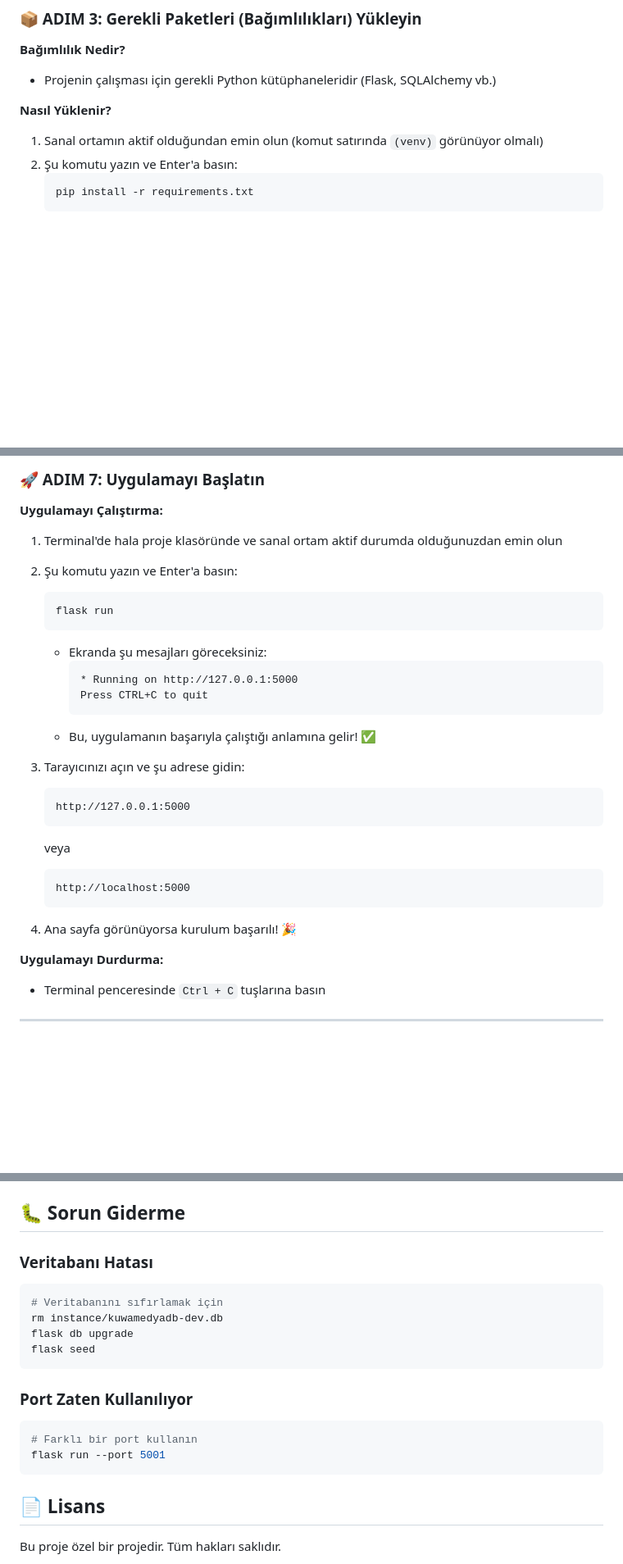
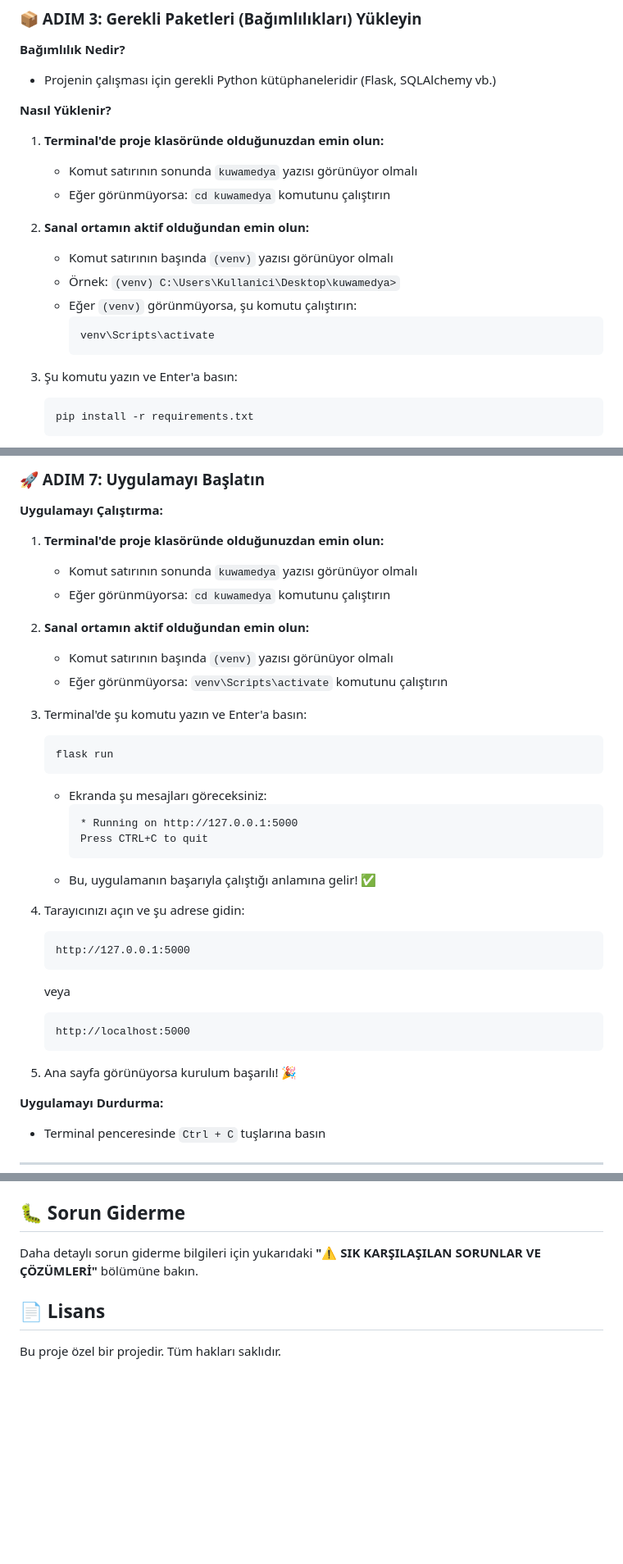
Before and after one commit to YusufDuhan17/kuwamedya, a Markdown page: README.md, 3 parts joined by grey strips. Shown at 82% size. GitHub-like rendering; blank space fills up the shorter version.

````diff
--- a/README.md
+++ b/README.md
@@ -137,8 +124,18 @@ source venv/bin/activate
 
 **Nasıl Yüklenir?**
 
-1. Sanal ortamın aktif olduğundan emin olun (komut satırında `(venv)` görünüyor olmalı)
-2. Şu komutu yazın ve Enter'a basın:
+1. **Terminal'de proje klasöründe olduğunuzdan emin olun:**
+   - Komut satırının sonunda `kuwamedya` yazısı görünüyor olmalı
+   - Eğer görünmüyorsa: `cd kuwamedya` komutunu çalıştırın
+
+2. **Sanal ortamın aktif olduğundan emin olun:**
+   - Komut satırının başında `(venv)` yazısı görünüyor olmalı
+   - Örnek: `(venv) C:\Users\Kullanici\Desktop\kuwamedya>`
+   - Eğer `(venv)` görünmüyorsa, şu komutu çalıştırın:
+     ```bash
+     venv\Scripts\activate
+     ```
+3. Şu komutu yazın ve Enter'a basın:
    ```bash
    pip install -r requirements.txt
    ```
@@ -257,8 +268,15 @@ source venv/bin/activate
 
 **Uygulamayı Çalıştırma:**
 
-1. Terminal'de hala proje klasöründe ve sanal ortam aktif durumda olduğunuzdan emin olun
-2. Şu komutu yazın ve Enter'a basın:
+1. **Terminal'de proje klasöründe olduğunuzdan emin olun:**
+   - Komut satırının sonunda `kuwamedya` yazısı görünüyor olmalı
+   - Eğer görünmüyorsa: `cd kuwamedya` komutunu çalıştırın
+
+2. **Sanal ortamın aktif olduğundan emin olun:**
+   - Komut satırının başında `(venv)` yazısı görünüyor olmalı
+   - Eğer görünmüyorsa: `venv\Scripts\activate` komutunu çalıştırın
+
+3. Terminal'de şu komutu yazın ve Enter'a basın:
    ```bash
    flask run
    ```
@@ -269,7 +287,7 @@ source venv/bin/activate
      ```
    - Bu, uygulamanın başarıyla çalıştığı anlamına gelir! ✅
 
-3. Tarayıcınızı açın ve şu adrese gidin:
+5. Tarayıcınızı açın ve şu adrese gidin:
    ```
    http://127.0.0.1:5000
    ```
@@ -278,7 +296,7 @@ source venv/bin/activate
    http://localhost:5000
    ```
 
-4. Ana sayfa görünüyorsa kurulum başarılı! 🎉
+6. Ana sayfa görünüyorsa kurulum başarılı! 🎉
 
 **Uygulamayı Durdurma:**
 - Terminal penceresinde `Ctrl + C` tuşlarına basın
@@ -438,21 +456,7 @@ flask create-admin "İsim" "kullanici_adi" "email@example.com" "sifre"
 
 ## 🐛 Sorun Giderme
 
-### Veritabanı Hatası
-
-```bash
-# Veritabanını sıfırlamak için
-rm instance/kuwamedyadb-dev.db
-flask db upgrade
-flask seed
-```
-
-### Port Zaten Kullanılıyor
-
-```bash
-# Farklı bir port kullanın
-flask run --port 5001
-```
+Daha detaylı sorun giderme bilgileri için yukarıdaki **"⚠️ SIK KARŞILAŞILAN SORUNLAR VE ÇÖZÜMLERİ"** bölümüne bakın.
 
 ## 📄 Lisans
 
````
Also changed, not shown: other parts of README.md (+47 -46 lines).
